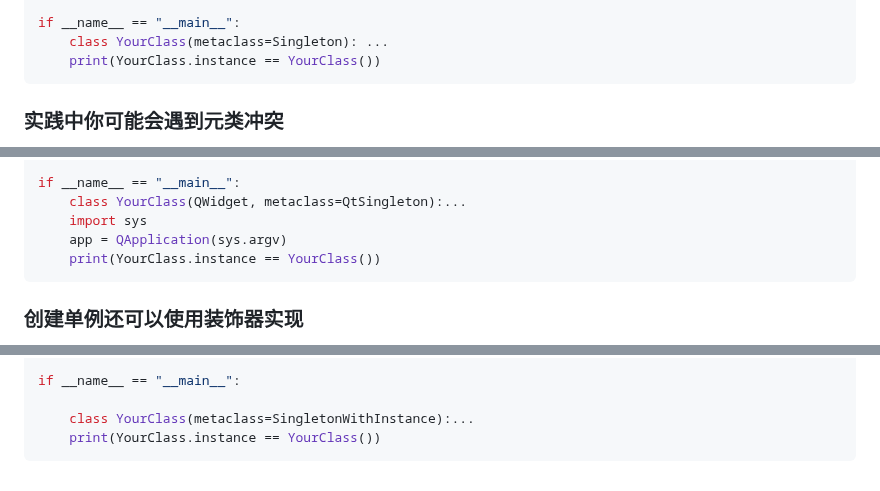
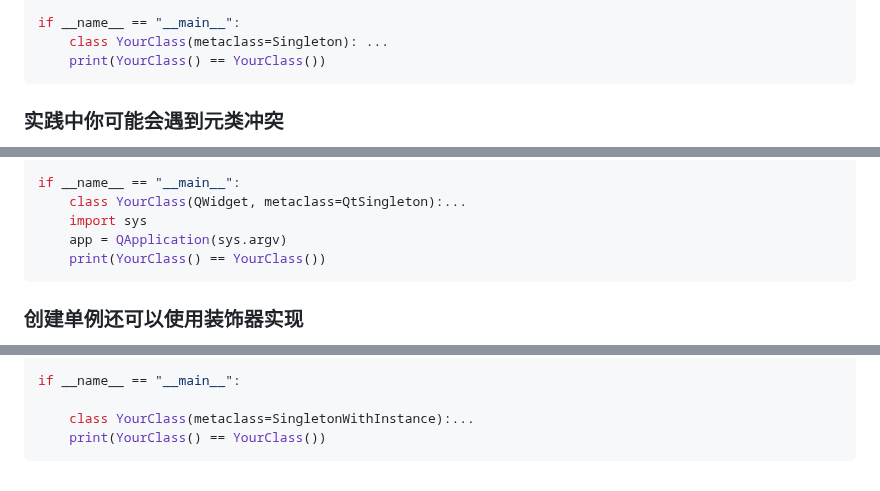
Before and after one commit to Wheel2Motor/articles, a Markdown page: Python进阶技巧/设计模式/单例模式.md, 3 parts joined by grey strips. Rendered like a GitHub page.

````diff
--- a/Python进阶技巧/设计模式/单例模式.md
+++ b/Python进阶技巧/设计模式/单例模式.md
@@ -26,7 +26,7 @@ class Singleton(type):
 
 if __name__ == "__main__":
     class YourClass(metaclass=Singleton): ...
-    print(YourClass.instance == YourClass())
+    print(YourClass() == YourClass())
 ```
 
 ### 实践中你可能会遇到元类冲突
@@ -58,7 +58,7 @@ if __name__ == "__main__":
     class YourClass(QWidget, metaclass=QtSingleton):...
     import sys
     app = QApplication(sys.argv)
-    print(YourClass.instance == YourClass())
+    print(YourClass() == YourClass())
 ```
 
 ### 创建单例还可以使用装饰器实现
@@ -117,5 +117,5 @@ class SingletonWithInstance(Singleton):
 if __name__ == "__main__":
 
     class YourClass(metaclass=SingletonWithInstance):...
-    print(YourClass.instance == YourClass())
+    print(YourClass() == YourClass())
 ```
````
